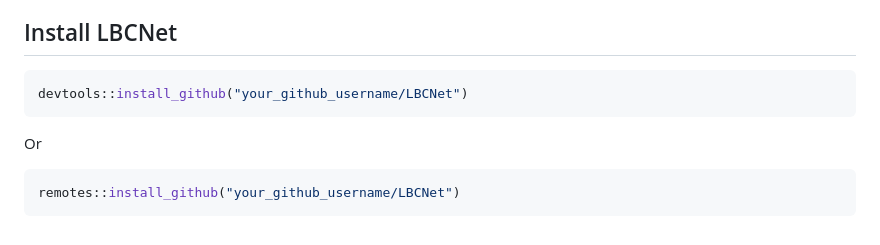
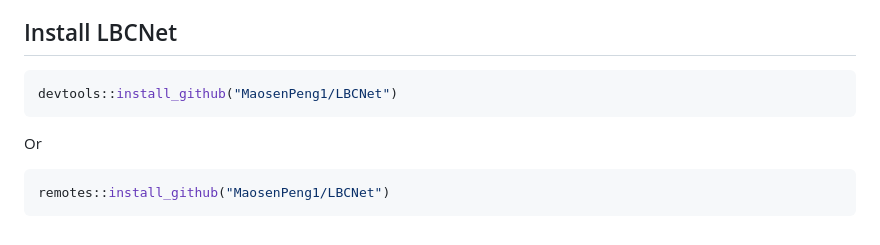
Before and after one commit to MaosenPeng1/LBCNet, a Markdown page: README.md, the part around the change. GitHub-like rendering.

Commit message:
3/3/25 4:05pm version 0.1.0

````diff
--- a/README.md
+++ b/README.md
@@ -143,10 +143,10 @@ If all commands execute without errors and display package versions, the install
 ## Install LBCNet
 
 ```r
-devtools::install_github("your_github_username/LBCNet")
+devtools::install_github("MaosenPeng1/LBCNet")
 ```
 Or
 
 ```r
-remotes::install_github("your_github_username/LBCNet")
+remotes::install_github("MaosenPeng1/LBCNet")
 ```
````
